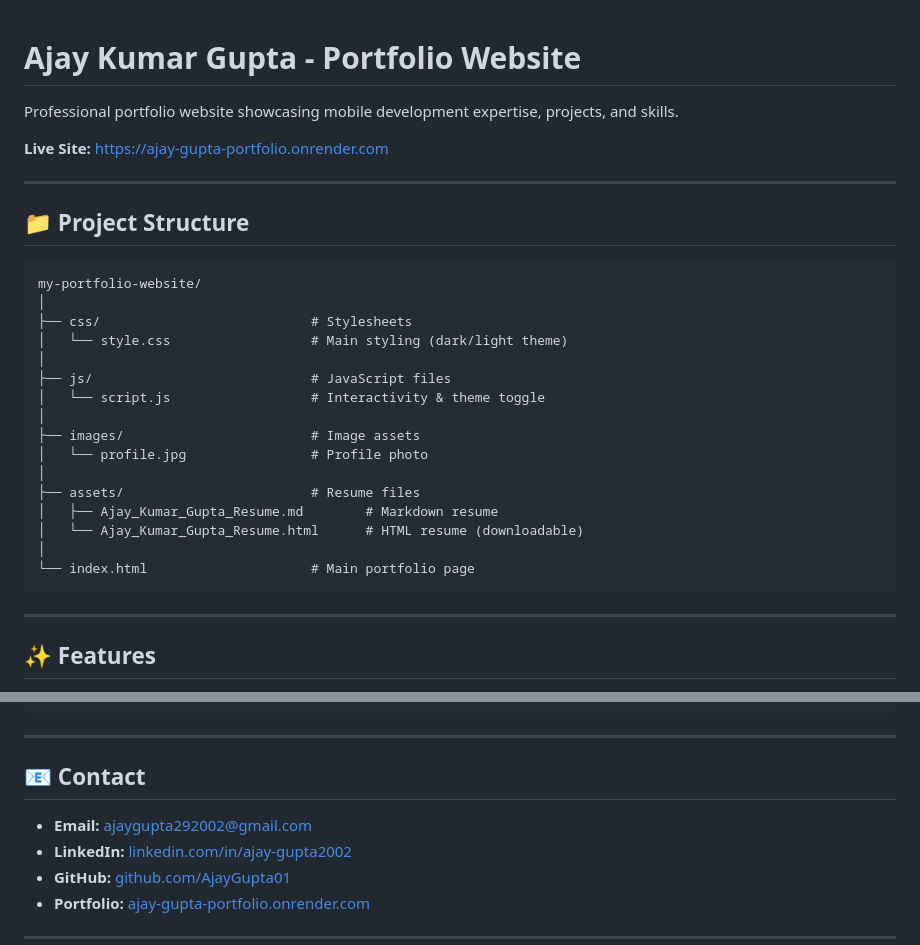
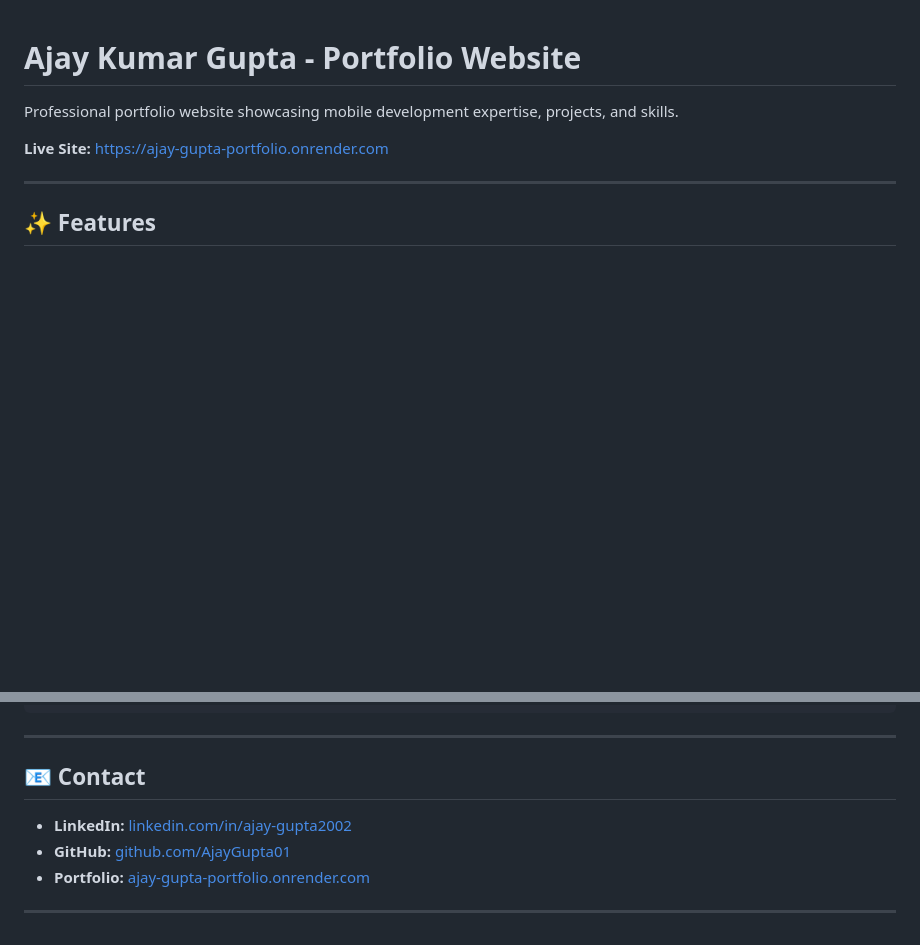
Before and after one commit to AjayGupta01/ajay-gupta-portfolio-website, a Markdown page: README.md, 2 parts joined by grey strips. Rendered like a GitHub page; blank space fills up the shorter version.

Commit message:
Feat mod: Updated Readme

````diff
--- a/README.md
+++ b/README.md
@@ -4,28 +4,6 @@ Professional portfolio website showcasing mobile development expertise, projects
 
 **Live Site:** [https://ajay-gupta-portfolio.onrender.com](https://ajay-gupta-portfolio.onrender.com)
 
----
-
-## 📁 Project Structure
-
-```
-my-portfolio-website/
-│
-├── css/                           # Stylesheets
-│   └── style.css                  # Main styling (dark/light theme)
-│
-├── js/                            # JavaScript files
-│   └── script.js                  # Interactivity & theme toggle
-│
-├── images/                        # Image assets
-│   └── profile.jpg                # Profile photo
-│
-├── assets/                        # Resume files
-│   ├── Ajay_Kumar_Gupta_Resume.md        # Markdown resume
-│   └── Ajay_Kumar_Gupta_Resume.html      # HTML resume (downloadable)
-│
-└── index.html                     # Main portfolio page
-```
 
 ---
 
@@ -136,7 +114,6 @@ python assets/generate_high_quality_pdf.py
 
 ## 📧 Contact
 
-- **Email:** ajaygupta292002@gmail.com
 - **LinkedIn:** [linkedin.com/in/ajay-gupta2002](https://www.linkedin.com/in/ajay-gupta2002/)
 - **GitHub:** [github.com/AjayGupta01](https://github.com/AjayGupta01)
 - **Portfolio:** [ajay-gupta-portfolio.onrender.com](https://ajay-gupta-portfolio.onrender.com)
````
